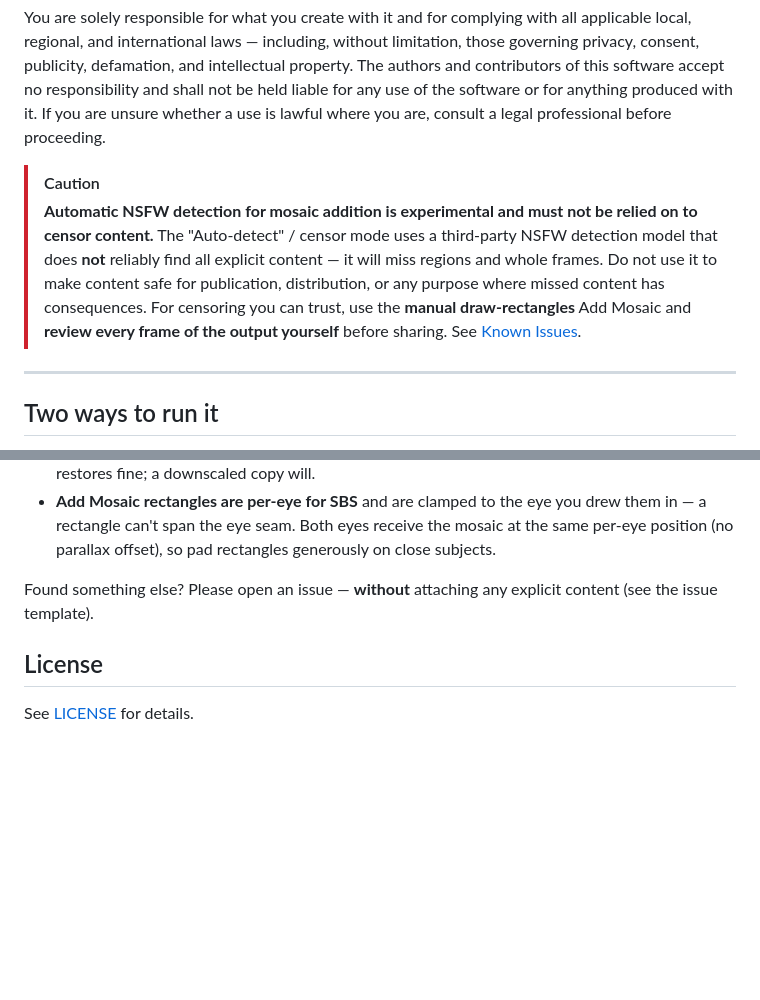
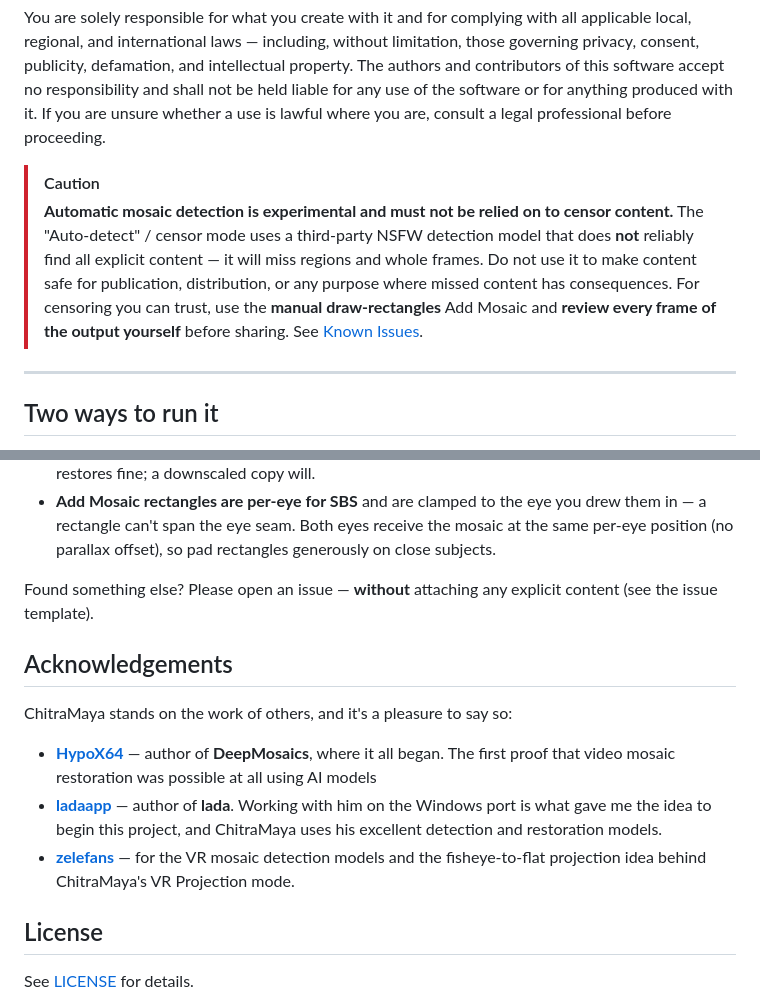
Before and after one commit to seatv/ChitraMaya, a Markdown page: README.md, 2 parts joined by grey strips. Drawn GitHub-style; blank space fills up the shorter version.

Commit message:
README.md edited to add Aknowledgements

```diff
--- a/README.md
+++ b/README.md
@@ -24,7 +24,7 @@ By downloading or using this software, in whole or in part, you agree to use it
 You are solely responsible for what you create with it and for complying with all applicable local, regional, and international laws — including, without limitation, those governing privacy, consent, publicity, defamation, and intellectual property. The authors and contributors of this software accept no responsibility and shall not be held liable for any use of the software or for anything produced with it. If you are unsure whether a use is lawful where you are, consult a legal professional before proceeding.
 
 > [!CAUTION]
-> **Automatic NSFW detection for mosaic addition is experimental and must not be relied on to censor content.** The "Auto-detect" / censor mode uses a third-party NSFW detection model that does **not** reliably find all explicit content — it will miss regions and whole frames. Do not use it to make content safe for publication, distribution, or any purpose where missed content has consequences. For censoring you can trust, use the **manual draw-rectangles** Add Mosaic and **review every frame of the output yourself** before sharing. See [Known Issues](#known-issues--not-yet-implemented).
+> **Automatic mosaic detection is experimental and must not be relied on to censor content.** The "Auto-detect" / censor mode uses a third-party NSFW detection model that does **not** reliably find all explicit content — it will miss regions and whole frames. Do not use it to make content safe for publication, distribution, or any purpose where missed content has consequences. For censoring you can trust, use the **manual draw-rectangles** Add Mosaic and **review every frame of the output yourself** before sharing. See [Known Issues](#known-issues--not-yet-implemented).
 
 ---
 
@@ -285,6 +285,14 @@ A few things are intentionally incomplete or have known limitations in this rele
 
 Found something else? Please open an issue — **without** attaching any explicit content (see the issue template).
 
+## Acknowledgements
+
+ChitraMaya stands on the work of others, and it's a pleasure to say so:
+
+- **[HypoX64](https://github.com/HypoX64/DeepMosaics)** — author of **DeepMosaics**, where it all began. The first proof that video mosaic restoration was possible at all using AI models
+- **[ladaapp](https://codeberg.org/ladaapp/lada)** — author of **lada**. Working with him on the Windows port is what gave me the idea to begin this project, and ChitraMaya uses his excellent detection and restoration models.
+- **[zelefans](https://codeberg.org/zelefans/vr_remove_mosaic)** — for the VR mosaic detection models and the fisheye-to-flat projection idea behind ChitraMaya's VR Projection mode.
+
 ## License
 
 See [LICENSE](LICENSE) for details.
```
